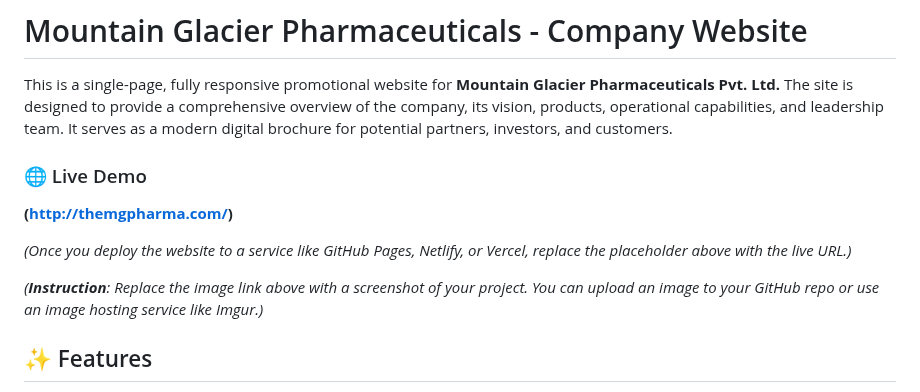
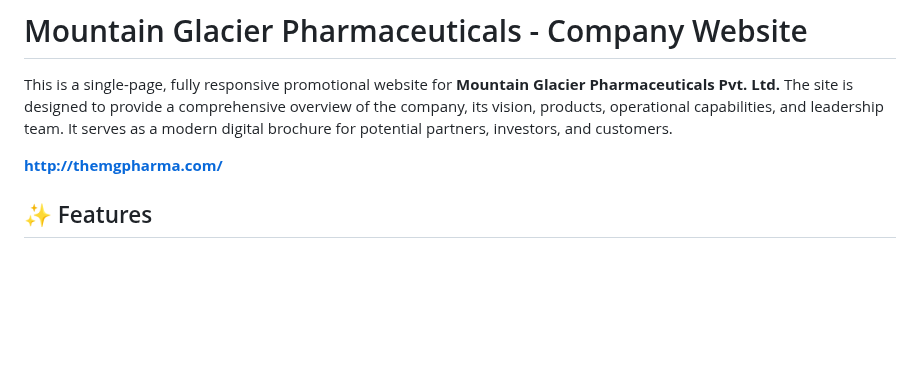
Before and after one commit to Kcanil89/themgpharma, a Markdown page: README.md, the part around the change. GitHub-like rendering; blank space fills up the shorter version.

```diff
--- a/README.md
+++ b/README.md
@@ -2,15 +2,9 @@
 
 This is a single-page, fully responsive promotional website for **Mountain Glacier Pharmaceuticals Pvt. Ltd.** The site is designed to provide a comprehensive overview of the company, its vision, products, operational capabilities, and leadership team. It serves as a modern digital brochure for potential partners, investors, and customers.
 
-### 🌐 Live Demo
 
-**(http://themgpharma.com/)**
+**http://themgpharma.com/**
 
-*(Once you deploy the website to a service like GitHub Pages, Netlify, or Vercel, replace the placeholder above with the live URL.)*
-
-
-
-*(**Instruction**: Replace the image link above with a screenshot of your project. You can upload an image to your GitHub repo or use an image hosting service like Imgur.)*
 
 ## ✨ Features
 
```
